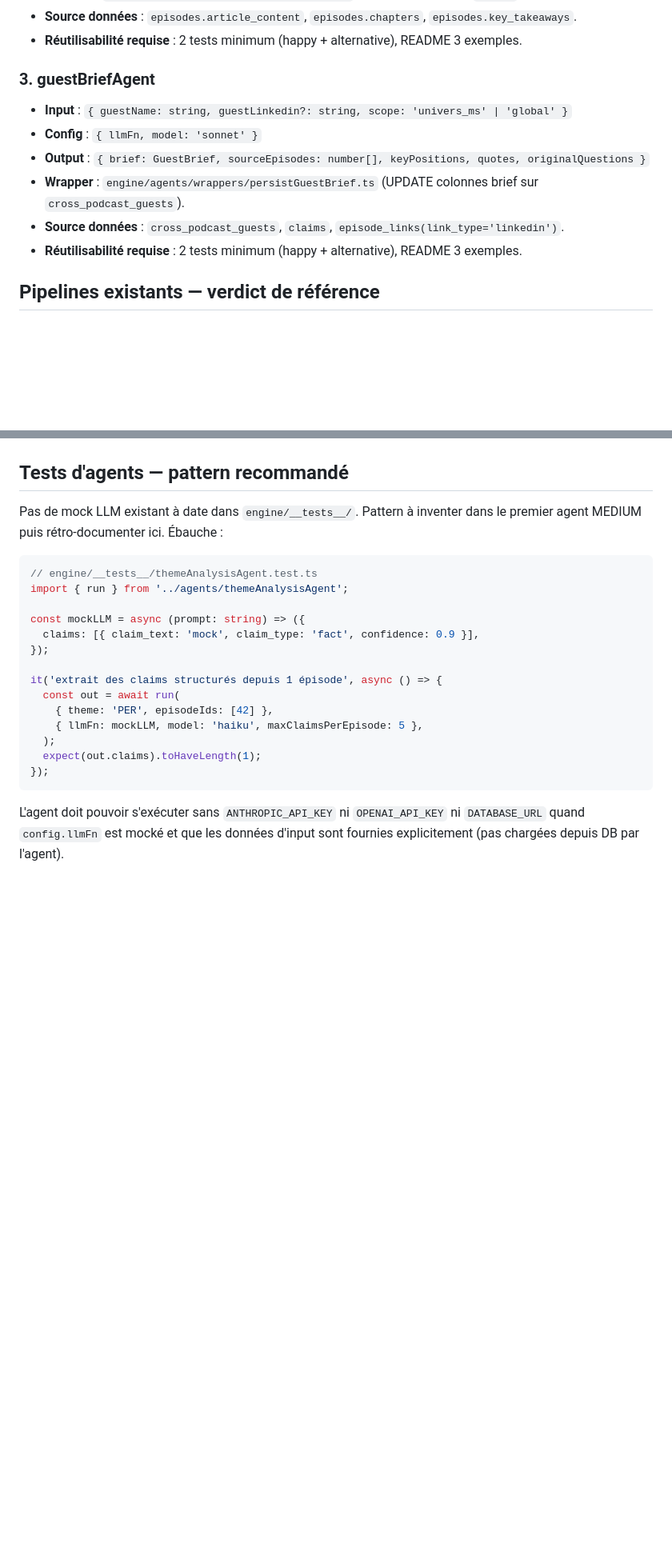
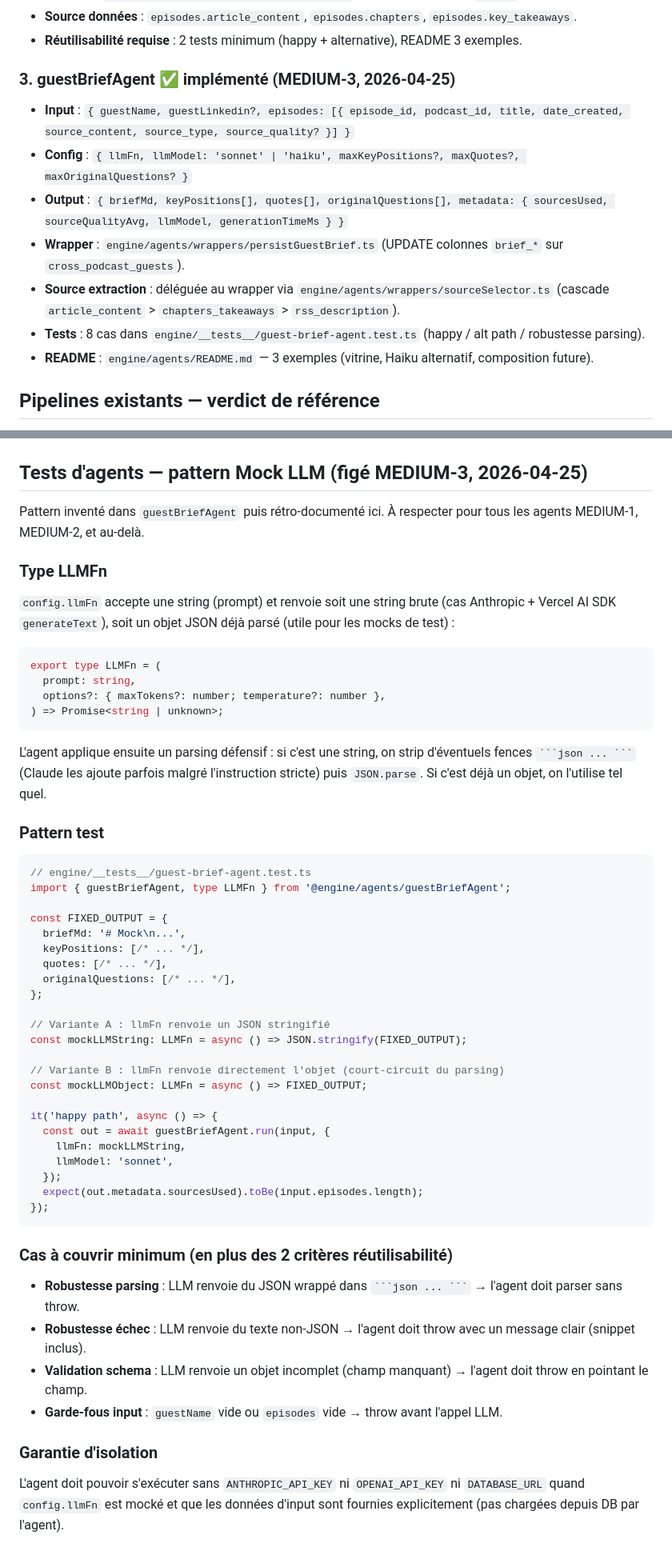
Before and after one commit to jeremyH974/lamartingale, a Markdown page: docs/AGENTS.md, 2 parts joined by grey strips. Shown at 80% size. Rendered like a GitHub page; blank space fills up the shorter version.

Commit message:
docs: AGENTS.md guestBriefAgent fiche + CLAUDE.md dette slug/display_name
CLAUDE.md : section dette structurelle slug/affichage cross_podcast_guests
(P1 post-démo) — regexp_replace Postgres ne fait pas d'unaccent, solution
court terme display_name appliquée à Larchevêque, choix long terme à
trancher (extension unaccent vs colonne slug dédiée).

Co-Authored-By: Claude Opus 4.7 <noreply@anthropic.com>

````diff
--- a/docs/AGENTS.md
+++ b/docs/AGENTS.md
@@ -170,14 +192,15 @@ Le wrapper :
 - **Source données** : `episodes.article_content`, `episodes.chapters`, `episodes.key_takeaways`.
 - **Réutilisabilité requise** : 2 tests minimum (happy + alternative), README 3 exemples.
 
-### 3. guestBriefAgent
+### 3. guestBriefAgent ✅ implémenté (MEDIUM-3, 2026-04-25)
 
-- **Input** : `{ guestName: string, guestLinkedin?: string, scope: 'univers_ms' | 'global' }`
-- **Config** : `{ llmFn, model: 'sonnet' }`
-- **Output** : `{ brief: GuestBrief, sourceEpisodes: number[], keyPositions, quotes, originalQuestions }`
-- **Wrapper** : `engine/agents/wrappers/persistGuestBrief.ts` (UPDATE colonnes brief sur `cross_podcast_guests`).
-- **Source données** : `cross_podcast_guests`, `claims`, `episode_links(link_type='linkedin')`.
-- **Réutilisabilité requise** : 2 tests minimum (happy + alternative), README 3 exemples.
+- **Input** : `{ guestName, guestLinkedin?, episodes: [{ episode_id, podcast_id, title, date_created, source_content, source_type, source_quality? }] }`
+- **Config** : `{ llmFn, llmModel: 'sonnet' | 'haiku', maxKeyPositions?, maxQuotes?, maxOriginalQuestions? }`
+- **Output** : `{ briefMd, keyPositions[], quotes[], originalQuestions[], metadata: { sourcesUsed, sourceQualityAvg, llmModel, generationTimeMs } }`
+- **Wrapper** : `engine/agents/wrappers/persistGuestBrief.ts` (UPDATE colonnes `brief_*` sur `cross_podcast_guests`).
+- **Source extraction** : déléguée au wrapper via `engine/agents/wrappers/sourceSelector.ts` (cascade `article_content` > `chapters_takeaways` > `rss_description`).
+- **Tests** : 8 cas dans `engine/__tests__/guest-brief-agent.test.ts` (happy / alt path / robustesse parsing).
+- **README** : `engine/agents/README.md` — 3 exemples (vitrine, Haiku alternatif, composition future).
 
 ## Pipelines existants — verdict de référence
 
@@ -220,28 +243,66 @@ Refacto optionnel ~3 h par pipeline. Ne pas faire avant validation MEDIUM en pro
 - `engine/db/cross-queries.ts` → décomposer en agents spécialisés selon usage MEDIUM (graphBuilder, statsAggregator).
 - `engine/poc-rag/handler.ts` → absorbé par `ragAgent` (suppression du POC).
 
-## Tests d'agents — pattern recommandé
+## Tests d'agents — pattern Mock LLM (figé MEDIUM-3, 2026-04-25)
 
-Pas de mock LLM existant à date dans `engine/__tests__/`. Pattern à inventer dans
-le premier agent MEDIUM puis rétro-documenter ici. Ébauche :
+Pattern inventé dans `guestBriefAgent` puis rétro-documenté ici. À respecter
+pour tous les agents MEDIUM-1, MEDIUM-2, et au-delà.
+
+### Type LLMFn
+
+`config.llmFn` accepte une string (prompt) et renvoie soit une string
+brute (cas Anthropic + Vercel AI SDK `generateText`), soit un objet JSON
+déjà parsé (utile pour les mocks de test) :
 
 ```ts
-// engine/__tests__/themeAnalysisAgent.test.ts
-import { run } from '../agents/themeAnalysisAgent';
+export type LLMFn = (
+  prompt: string,
+  options?: { maxTokens?: number; temperature?: number },
+) => Promise<string | unknown>;
+```
 
-const mockLLM = async (prompt: string) => ({
-  claims: [{ claim_text: 'mock', claim_type: 'fact', confidence: 0.9 }],
-});
+L'agent applique ensuite un parsing défensif : si c'est une string, on
+strip d'éventuels fences ` ```json ... ``` ` (Claude les ajoute parfois
+malgré l'instruction stricte) puis `JSON.parse`. Si c'est déjà un objet,
+on l'utilise tel quel.
 
-it('extrait des claims structurés depuis 1 épisode', async () => {
-  const out = await run(
-    { theme: 'PER', episodeIds: [42] },
-    { llmFn: mockLLM, model: 'haiku', maxClaimsPerEpisode: 5 },
-  );
-  expect(out.claims).toHaveLength(1);
+### Pattern test
+
+```ts
+// engine/__tests__/guest-brief-agent.test.ts
+import { guestBriefAgent, type LLMFn } from '@engine/agents/guestBriefAgent';
+
+const FIXED_OUTPUT = {
+  briefMd: '# Mock\n...',
+  keyPositions: [/* ... */],
+  quotes: [/* ... */],
+  originalQuestions: [/* ... */],
+};
+
+// Variante A : llmFn renvoie un JSON stringifié
+const mockLLMString: LLMFn = async () => JSON.stringify(FIXED_OUTPUT);
+
+// Variante B : llmFn renvoie directement l'objet (court-circuit du parsing)
+const mockLLMObject: LLMFn = async () => FIXED_OUTPUT;
+
+it('happy path', async () => {
+  const out = await guestBriefAgent.run(input, {
+    llmFn: mockLLMString,
+    llmModel: 'sonnet',
+  });
+  expect(out.metadata.sourcesUsed).toBe(input.episodes.length);
 });
 ```
 
-L'agent doit pouvoir s'exécuter sans `ANTHROPIC_API_KEY` ni `OPENAI_API_KEY` ni
-`DATABASE_URL` quand `config.llmFn` est mocké et que les données d'input sont fournies
-explicitement (pas chargées depuis DB par l'agent).
+### Cas à couvrir minimum (en plus des 2 critères réutilisabilité)
+
+- **Robustesse parsing** : LLM renvoie du JSON wrappé dans ` ```json ... ``` ` → l'agent doit parser sans throw.
+- **Robustesse échec** : LLM renvoie du texte non-JSON → l'agent doit throw avec un message clair (snippet inclus).
+- **Validation schema** : LLM renvoie un objet incomplet (champ manquant) → l'agent doit throw en pointant le champ.
+- **Garde-fous input** : `guestName` vide ou `episodes` vide → throw avant l'appel LLM.
+
+### Garantie d'isolation
+
+L'agent doit pouvoir s'exécuter sans `ANTHROPIC_API_KEY` ni `OPENAI_API_KEY`
+ni `DATABASE_URL` quand `config.llmFn` est mocké et que les données d'input
+sont fournies explicitement (pas chargées depuis DB par l'agent).
````
Also changed, not shown: other parts of docs/AGENTS.md (+23 -1 lines), CLAUDE.md (+12 -0 lines).
